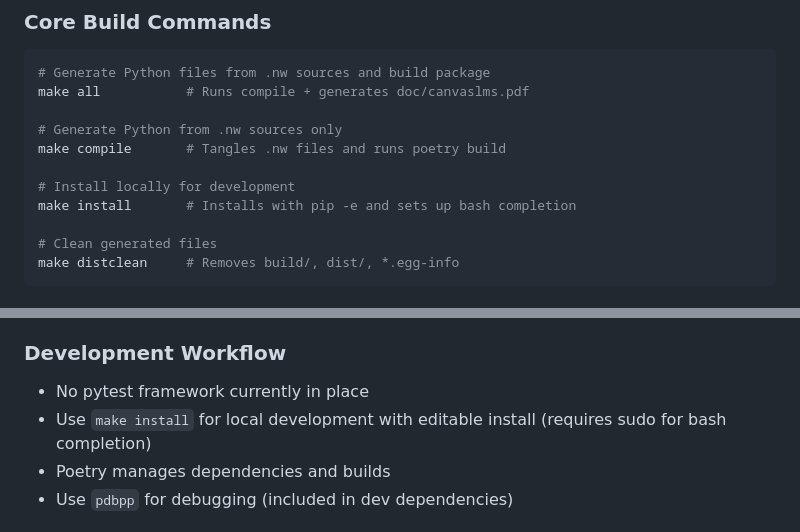
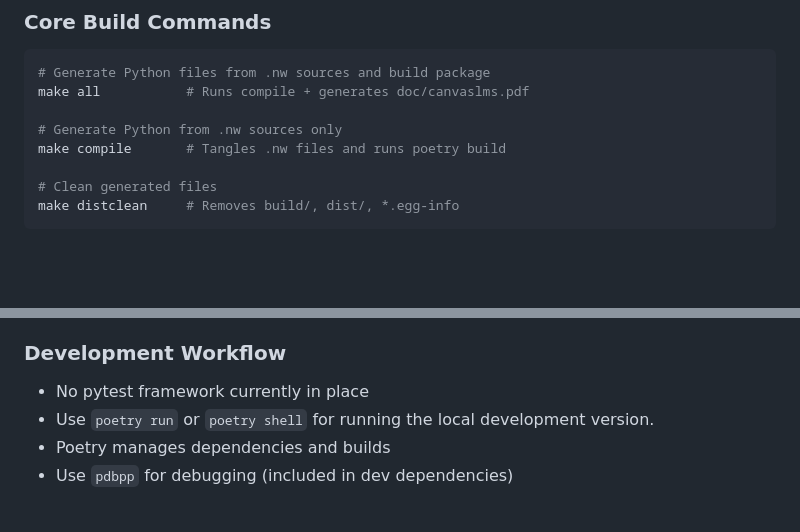
Before and after one commit to dbosk/canvaslms, a Markdown page: CLAUDE.md, 2 parts joined by grey strips. Drawn GitHub-style; blank space fills up the shorter version.

Commit message:
Removes `make install` from CLAUDE.md, use poetry instead

```diff
--- a/CLAUDE.md
+++ b/CLAUDE.md
@@ -25,9 +25,6 @@ make all           # Runs compile + generates doc/canvaslms.pdf
 
 # Generate Python from .nw sources only
 make compile       # Tangles .nw files and runs poetry build
-
-# Install locally for development
-make install       # Installs with pip -e and sets up bash completion
 
 # Clean generated files
 make distclean     # Removes build/, dist/, *.egg-info
@@ -193,7 +190,7 @@ def example_command(config, canvas, args):
 ### Development Workflow
 
 - No pytest framework currently in place
-- Use `make install` for local development with editable install (requires sudo for bash completion)
+- Use `poetry run` or `poetry shell` for running the local development version.
 - Poetry manages dependencies and builds
 - Use `pdbpp` for debugging (included in dev dependencies)
 
```
